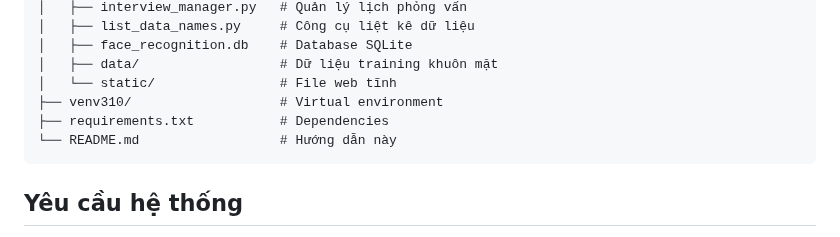
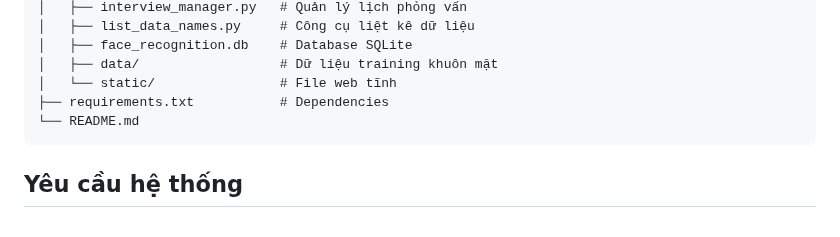
Before and after one commit to hieuhoangduy63/AI-Receptionist, a Markdown page: README.md, the part around the change. Rendered like a GitHub page.

````diff
--- a/README.md
+++ b/README.md
@@ -36,9 +36,8 @@ TRAE_AI_Receptionist/
 │   ├── face_recognition.db    # Database SQLite
 │   ├── data/                  # Dữ liệu training khuôn mặt
 │   └── static/                # File web tĩnh
-├── venv310/                   # Virtual environment
 ├── requirements.txt           # Dependencies
-└── README.md                  # Hướng dẫn này
+└── README.md
 ```
 
 ## Yêu cầu hệ thống
````
